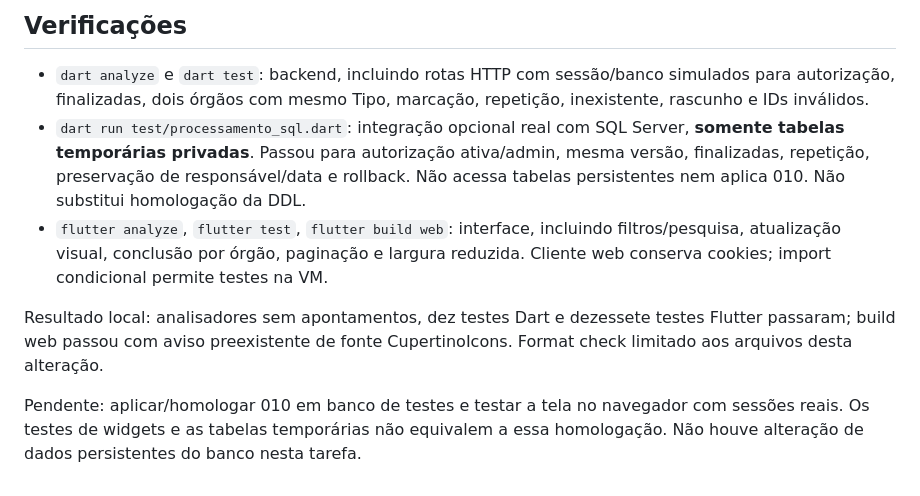
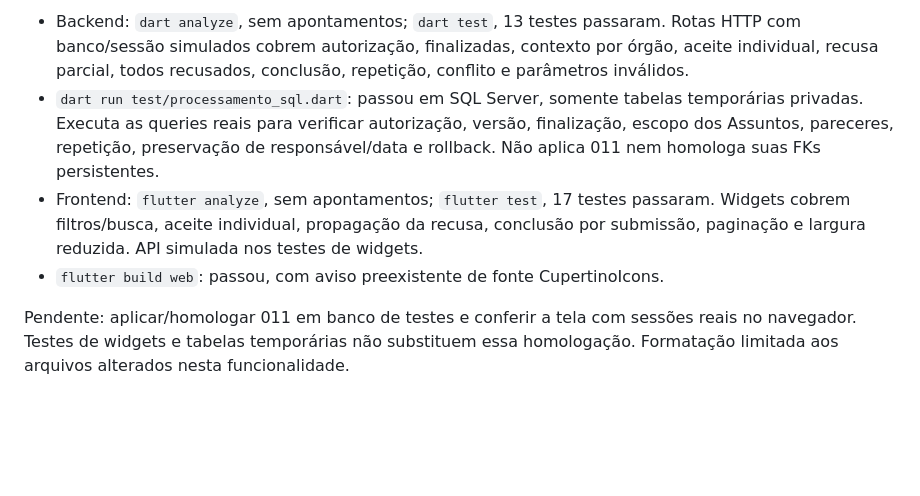
Before and after one commit to pedrogomes-dev/gd-sei, a Markdown page: docs/processamento_submissoes.md, the part around one of its changes. Rendered like a GitHub page; blank space fills up the shorter version.

Commit message:
docs: descrever avaliação administrativa e migração 011

```diff
--- a/docs/processamento_submissoes.md
+++ b/docs/processamento_submissoes.md
@@ -68,21 +81,17 @@ sem inventar manutenção/descontinuação nem modificar o registro.
 
-## Verificações
+- Backend: `dart analyze`, sem apontamentos; `dart test`, 13 testes passaram.
+  Rotas HTTP com banco/sessão simulados cobrem autorização, finalizadas, contexto
+  por órgão, aceite individual, recusa parcial, todos recusados, conclusão,
+  repetição, conflito e parâmetros inválidos.
+- `dart run test/processamento_sql.dart`: passou em SQL Server, somente tabelas
+  temporárias privadas. Executa as queries reais para verificar autorização,
+  versão, finalização, escopo dos Assuntos, pareceres, repetição, preservação de
+  responsável/data e rollback. Não aplica 011 nem homologa suas FKs persistentes.
+- Frontend: `flutter analyze`, sem apontamentos; `flutter test`, 17 testes passaram.
+  Widgets cobrem filtros/busca, aceite individual, propagação da recusa, conclusão
+  por submissão, paginação e largura reduzida. API simulada nos testes de widgets.
+- `flutter build web`: passou, com aviso preexistente de fonte CupertinoIcons.
 
-- `dart analyze` e `dart test`: backend, incluindo rotas HTTP com sessão/banco
-  simulados para autorização, finalizadas, dois órgãos com mesmo Tipo, marcação,
-  repetição, inexistente, rascunho e IDs inválidos.
-- `dart run test/processamento_sql.dart`: integração opcional real com SQL Server,
-  **somente tabelas temporárias privadas**. Passou para autorização ativa/admin,
-  mesma versão, finalizadas, repetição, preservação de responsável/data e rollback.
-  Não acessa tabelas persistentes nem aplica 010. Não substitui homologação da DDL.
-- `flutter analyze`, `flutter test`, `flutter build web`: interface, incluindo
-  filtros/pesquisa, atualização visual, conclusão por órgão, paginação e largura
-  reduzida. Cliente web conserva cookies; import condicional permite testes na VM.
-
-Resultado local: analisadores sem apontamentos, dez testes Dart e dezessete
-testes Flutter passaram; build web passou com aviso preexistente de fonte
-CupertinoIcons. Format check limitado aos arquivos desta alteração.
-
-Pendente: aplicar/homologar 010 em banco de testes e testar a tela no navegador
-com sessões reais. Os testes de widgets e as tabelas temporárias não equivalem
-a essa homologação. Não houve alteração de dados persistentes do banco nesta tarefa.
+Pendente: aplicar/homologar 011 em banco de testes e conferir a tela com sessões
+reais no navegador. Testes de widgets e tabelas temporárias não substituem essa
+homologação. Formatação limitada aos arquivos alterados nesta funcionalidade.
```
Also changed, not shown: other parts of docs/processamento_submissoes.md (+64 -51 lines), docs/pendencias.md (+3 -2 lines).
